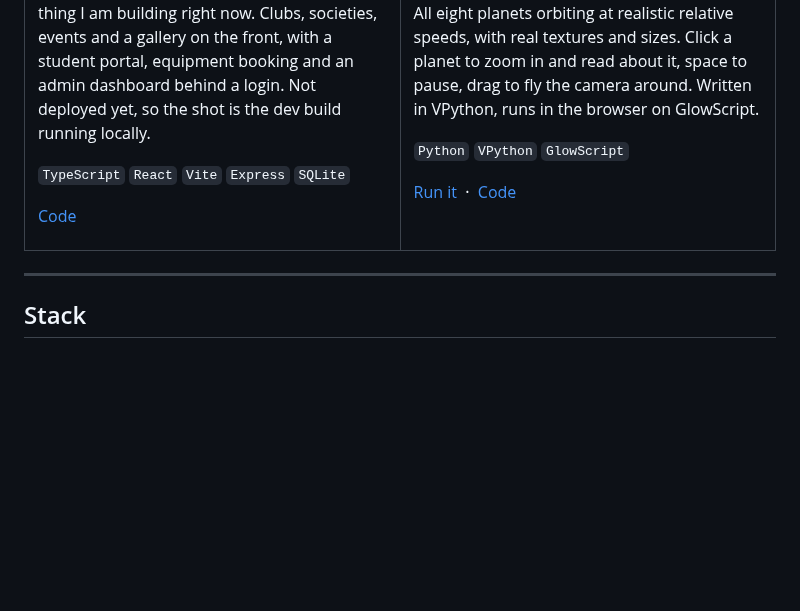
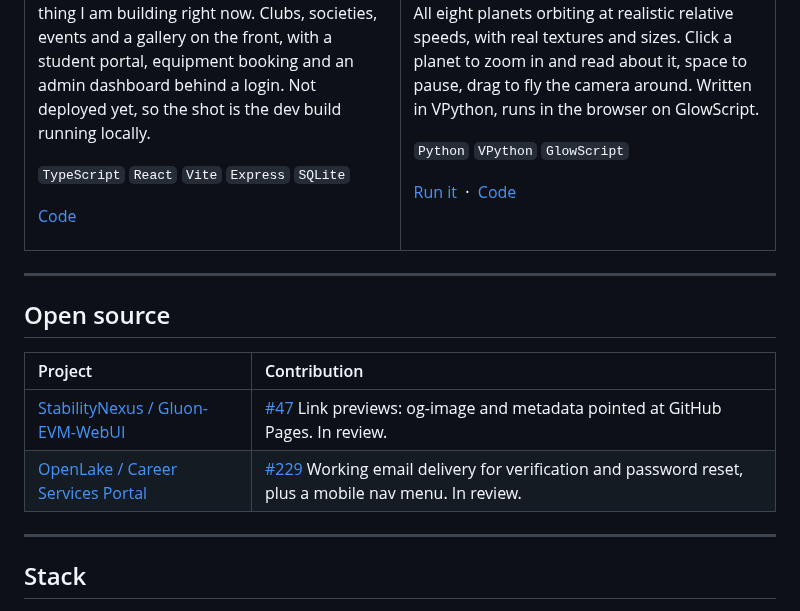
Before and after one commit to kansalakshat/kansalakshat, a Markdown page: README.md, the part around one of its changes. Rendered like a GitHub page; blank space fills up the shorter version.

```diff
--- a/README.md
+++ b/README.md
@@ -108,6 +174,15 @@ the camera around. Written in VPython, runs in the browser on GlowScript.
 </td>
 </tr>
 </table>
+
+---
+
+## Open source
+
+| Project | Contribution |
+| :-- | :-- |
+| [StabilityNexus / Gluon-EVM-WebUI](https://github.com/StabilityNexus/Gluon-EVM-WebUI) | [#47](https://github.com/StabilityNexus/Gluon-EVM-WebUI/pull/47) Link previews: og-image and metadata pointed at GitHub Pages. In review. |
+| [OpenLake / Career Services Portal](https://github.com/OpenLake/Centre-for-Career-Planning-and-Services-Portal) | [#229](https://github.com/OpenLake/Centre-for-Career-Planning-and-Services-Portal/pull/229) Working email delivery for verification and password reset, plus a mobile nav menu. In review. |
 
 ---
 
```
Also changed, not shown: other parts of README.md (+67 -1 lines), assets/work/cacrm.png (added), assets/work/hackerhouse.jpg (added), assets/work/meraz.jpg (added), assets/work/tender.png (added), 1 other file.
